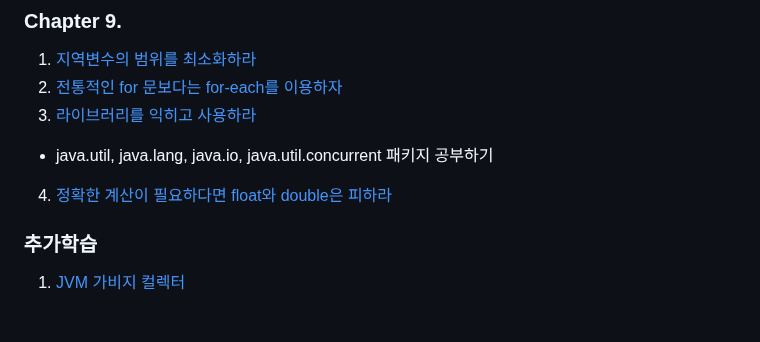
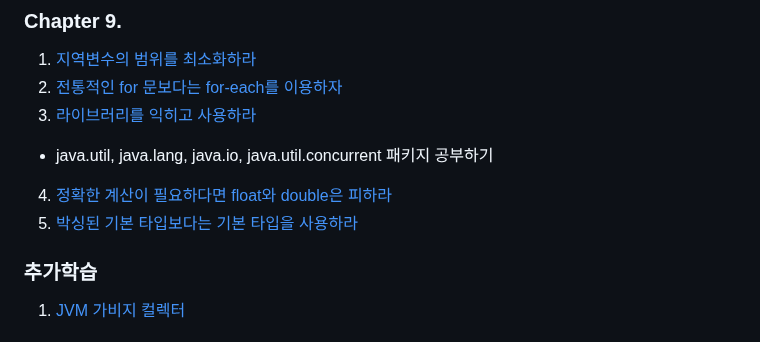
Before and after one commit to brightdev-bs/TIL, a Markdown page: effective-java/docs/Main.md, the part around the change. Drawn GitHub-style.

Commit message:
이펙티브 자바 - 9장  - 박싱된 기본 타입보다는 기본 타입을 사용하자

```diff
--- a/effective-java/docs/Main.md
+++ b/effective-java/docs/Main.md
@@ -78,7 +78,7 @@ equlas, hashCode, toString, clone, finalize는 모두 재정의(Overriding)를
 3. [라이브러리를 익히고 사용하라](ch9/라이브러리를_익히고_사용하라.md)
  - java.util, java.lang, java.io, java.util.concurrent 패키지 공부하기
 4. [정확한 계산이 필요하다면 float와 double은 피하라](ch9/정확한_답이_필요하다면_float와_double_은_피하라.md)
-
+5. [박싱된 기본 타입보다는 기본 타입을 사용하라](ch9/박싱된_기본_타입보다는_기본_타입을_사용하라.md)
 
 ### 추가학습
 1. [JVM 가비지 컬렉터](./가비지_컬렉터.md)
```
Also changed, not shown: 1 other file.
